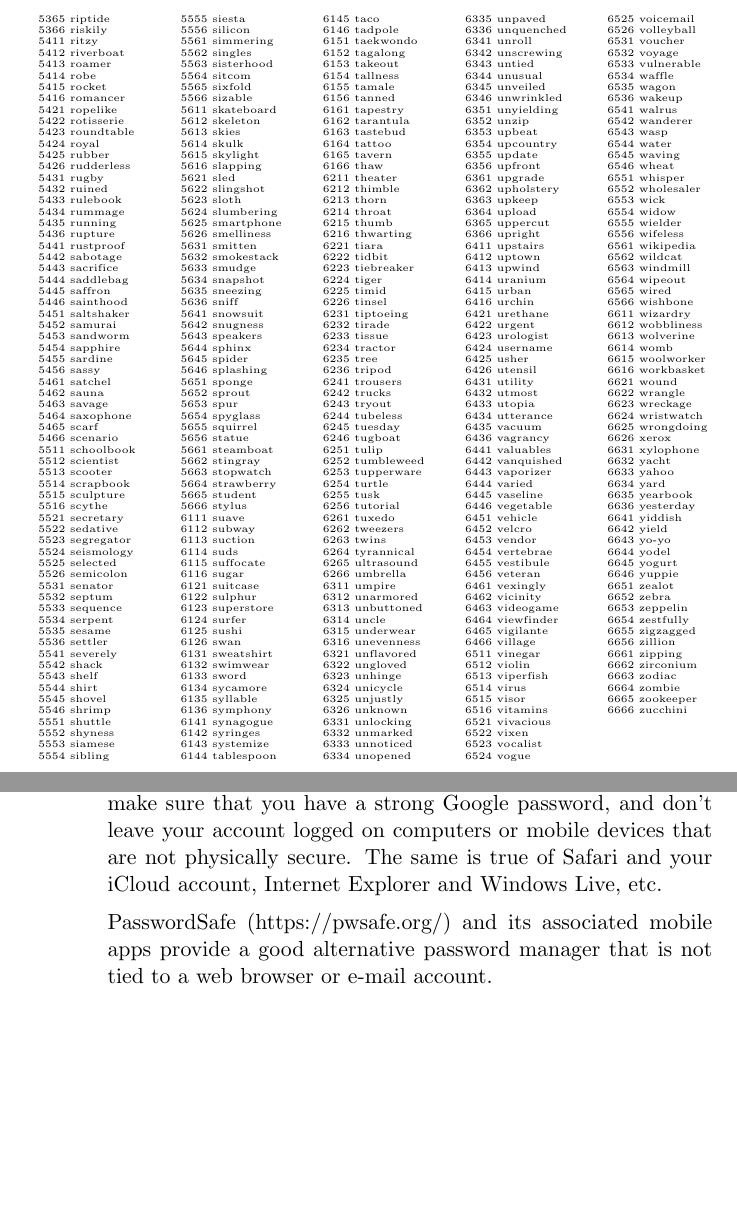
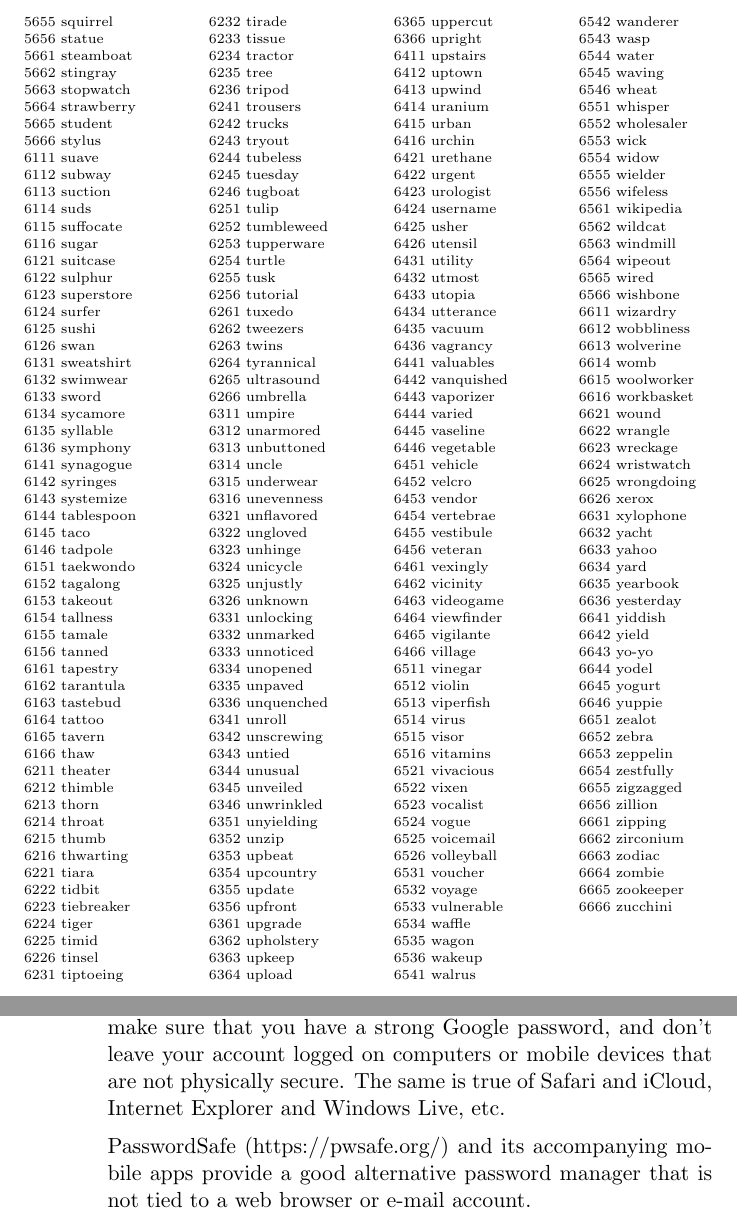
Before and after one commit to wadetb/dicebook, a LaTeX thesis (main.tex, which reads diceware.tex, qna.tex): two parts of pages 62 and 66 of 69 before the commit and two parts of pages 61 and 63 of 66 after it, joined at a grey line, cut so that both start at the same text, the shorter picture padded with empty space. Compiled offline with pdfLaTeX.

Commit message:
Tweaks to text and page layout

```diff
--- a/diceware.tex
+++ b/diceware.tex
@@ -58,10 +58,11 @@ cognitive poetic ribbon garlic smelliness
 
 This passphrase is one of the 3,656,158,440,062,976 (about $2^{51}$) alternatives that could have been chosen by this method.
 
+%\cleardoublepage
 \newpage
-\newgeometry{margin=.6in}
-\fontsize{5}{2mm}\selectfont
-\begin{multicols}{5}
+\newgeometry{margin=.5in}
+\fontsize{7}{3mm}\selectfont
+\begin{multicols}{4}
 \noindent\input{wordlist.tex}
 \end{multicols}
 \restoregeometry
--- a/main.tex
+++ b/main.tex
@@ -4,7 +4,7 @@
 \usepackage{graphicx}
 \usepackage{multicol}
 \usepackage{enumitem}
-\usepackage{epigraph}
+\usepackage{ccicons}
 
 %\pagestyle{headings}
 
--- a/qna.tex
+++ b/qna.tex
@@ -28,9 +28,9 @@ The real purpose of this book is to provide you with the tools to generate stron
 
 \subsubsection{Are password manager apps like 1Password safe?}
 
-Yes, as long as the master password is strong \& secure. For example, if Google Chrome is configured to store your password, make sure that you have a strong Google password, and don't leave your account logged on computers or mobile devices that are not physically secure. The same is true of Safari and your iCloud account, Internet Explorer and Windows Live, etc.
+Yes, as long as the master password is strong \& secure. For example, if Google Chrome is configured to store your password, make sure that you have a strong Google password, and don't leave your account logged on computers or mobile devices that are not physically secure. The same is true of Safari and iCloud, Internet Explorer and Windows Live, etc.
 
-PasswordSafe (https://pwsafe.org/) and its associated mobile apps provide a good alternative password manager that is not tied to a web browser or e-mail account.
+PasswordSafe (https://pwsafe.org/) and its accompanying mobile apps provide a good alternative password manager that is not tied to a web browser or e-mail account.
 
 \subsubsection{Who invented Diceware?}
 
```
Also changed, not shown: title.tex (+1 -1 lines), wordlist.tex (+1 -1 lines), main.pdf, main.tex (16 more changed lines), qna.tex (2 more changed lines).
